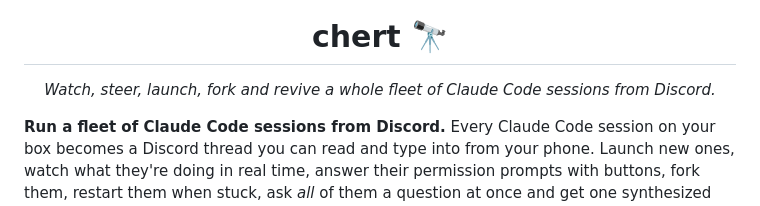
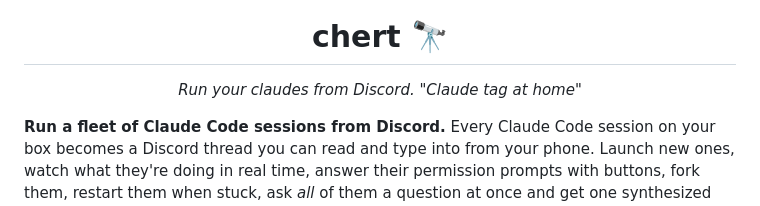
Before and after one commit to recursiveforte/chertu, a Markdown page: README.md, the part around the change. Drawn GitHub-style.

```diff
--- a/README.md
+++ b/README.md
@@ -4,7 +4,7 @@
 
 <h1 align="center">chert 🔭</h1>
 
-<p align="center"><i>Watch, steer, launch, fork and revive a whole fleet of Claude Code sessions from Discord.</i></p>
+<p align="center"><i>Run your claudes from Discord. "Claude tag at home"</i></p>
 
 **Run a fleet of Claude Code sessions from Discord.** Every Claude Code session on your box
 becomes a Discord thread you can read and type into from your phone. Launch new ones, watch
```
